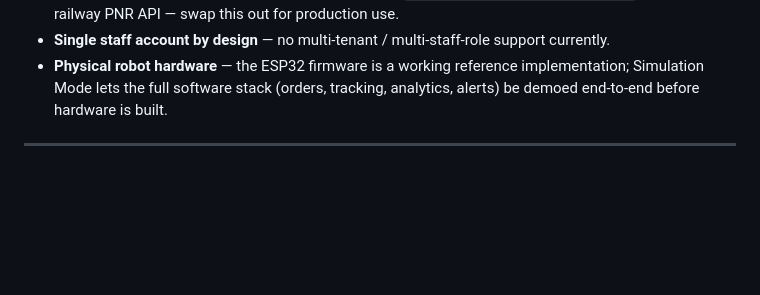
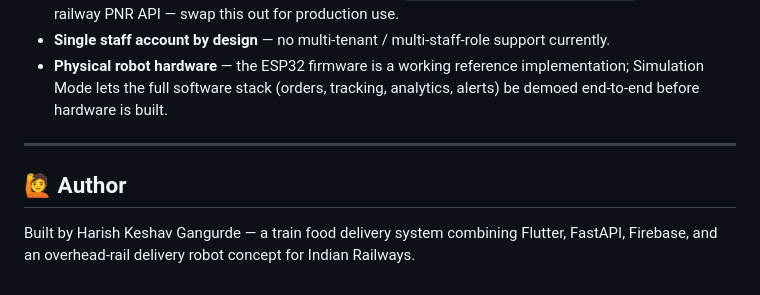
Before and after one commit to harishgangurde/smart-autonomous-train-food-delivery-system, a Markdown page: README.md, the part around the change. GitHub-like rendering; blank space fills up the shorter version.

Commit message:
Update README with author and project details
Added author information and project description to README.

```diff
--- a/README.md
+++ b/README.md
@@ -144,3 +144,6 @@ railDine/
 - **Physical robot hardware** — the ESP32 firmware is a working reference implementation; Simulation Mode lets the full software stack (orders, tracking, analytics, alerts) be demoed end-to-end before hardware is built.
 
 ---
+## 🙋 Author
+
+Built by Harish Keshav Gangurde — a train food delivery system combining Flutter, FastAPI, Firebase, and an overhead-rail delivery robot concept for Indian Railways.
```
